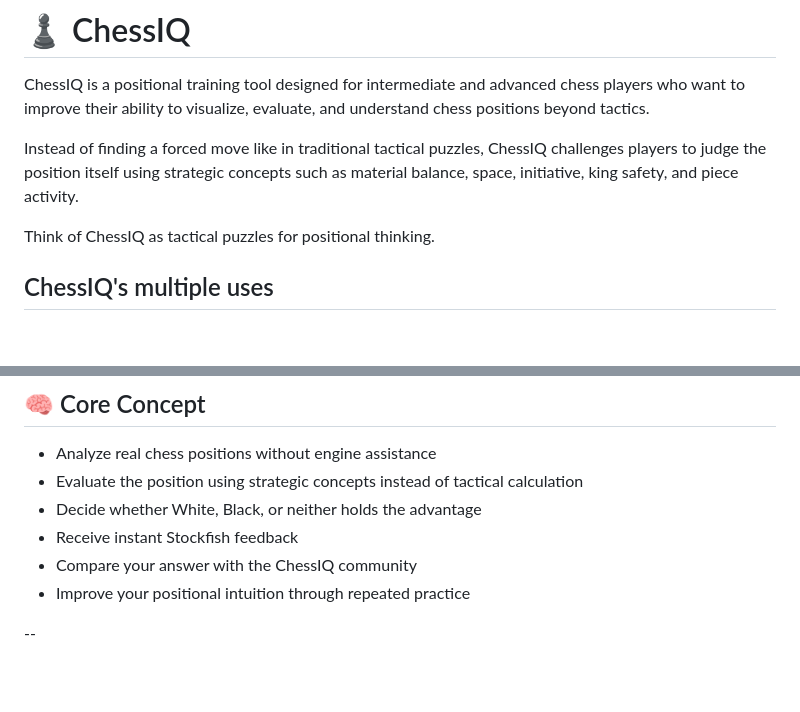
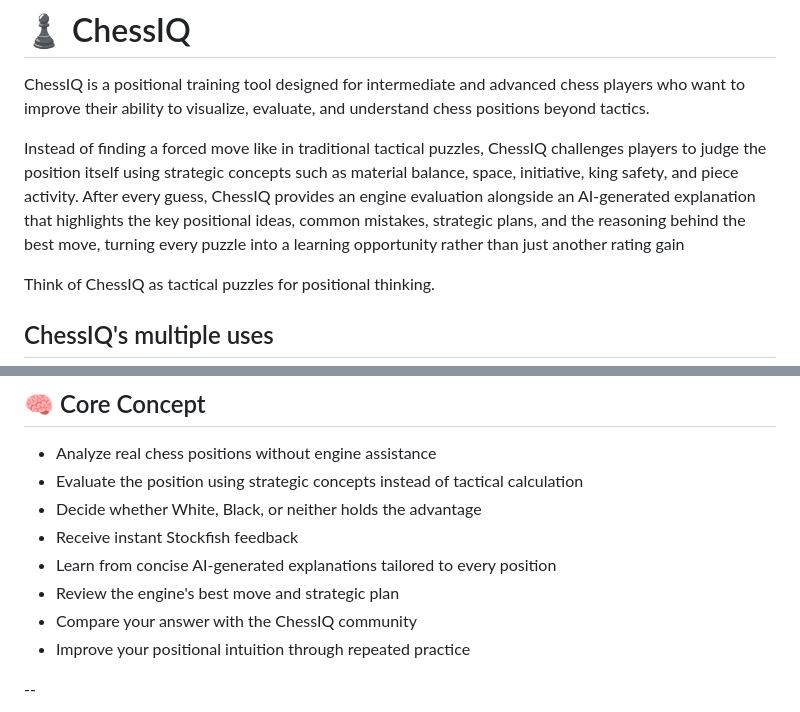
Before and after one commit to boandme/ChessIQ, a Markdown page: README.md, 2 parts joined by grey strips. Drawn GitHub-style; blank space fills up the shorter version.

```diff
--- a/README.md
+++ b/README.md
@@ -2,7 +2,7 @@
 
 ChessIQ is a positional training tool designed for intermediate and advanced chess players who want to improve their ability to visualize, evaluate, and understand chess positions beyond tactics.
 
-Instead of finding a forced move like in traditional tactical puzzles, ChessIQ challenges players to judge the position itself using strategic concepts such as material balance, space, initiative, king safety, and piece activity.
+Instead of finding a forced move like in traditional tactical puzzles, ChessIQ challenges players to judge the position itself using strategic concepts such as material balance, space, initiative, king safety, and piece activity. After every guess, ChessIQ provides an engine evaluation alongside an AI-generated explanation that highlights the key positional ideas, common mistakes, strategic plans, and the reasoning behind the best move, turning every puzzle into a learning opportunity rather than just another rating gain
 
 Think of ChessIQ as tactical puzzles for positional thinking.
 
@@ -18,6 +18,8 @@ Think of ChessIQ as tactical puzzles for positional thinking.
 - Evaluate the position using strategic concepts instead of tactical calculation
 - Decide whether White, Black, or neither holds the advantage
 - Receive instant Stockfish feedback
+- Learn from concise AI-generated explanations tailored to every position
+- Review the engine's best move and strategic plan
 - Compare your answer with the ChessIQ community
 - Improve your positional intuition through repeated practice
 
```
Also changed, not shown: other parts of README.md (+29 -7 lines).
